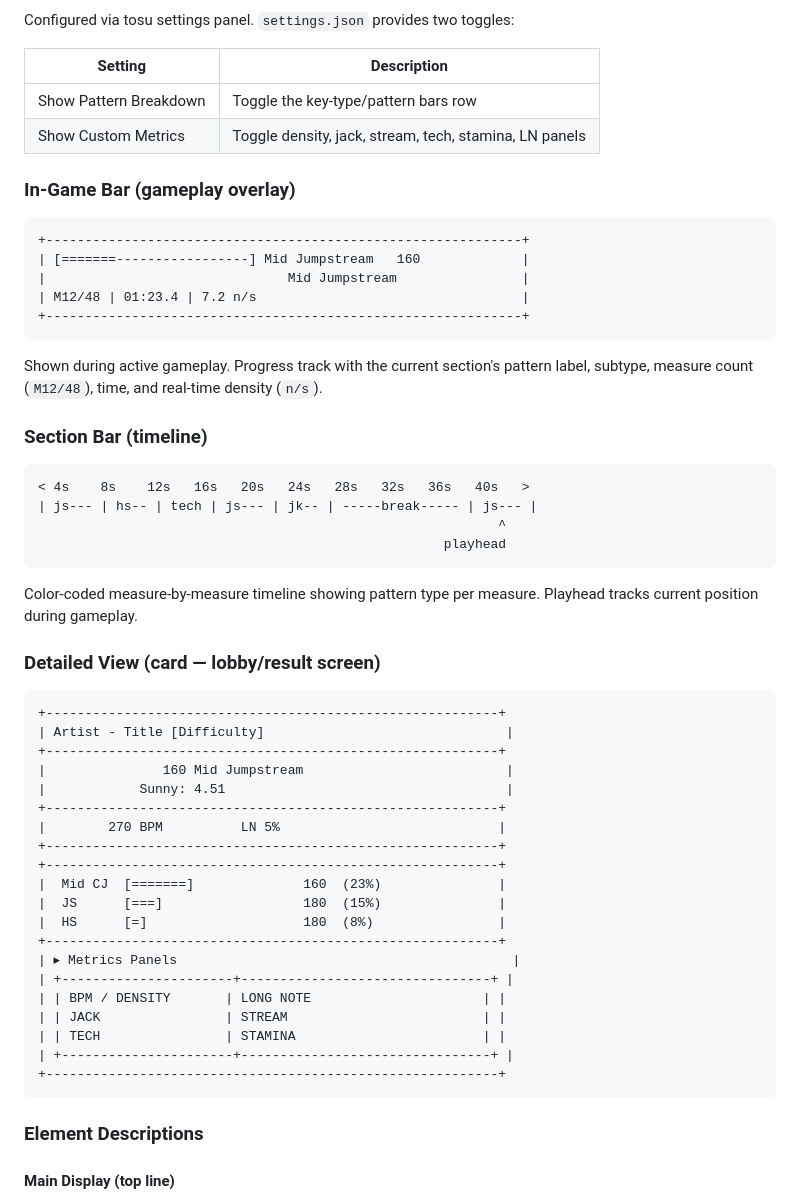
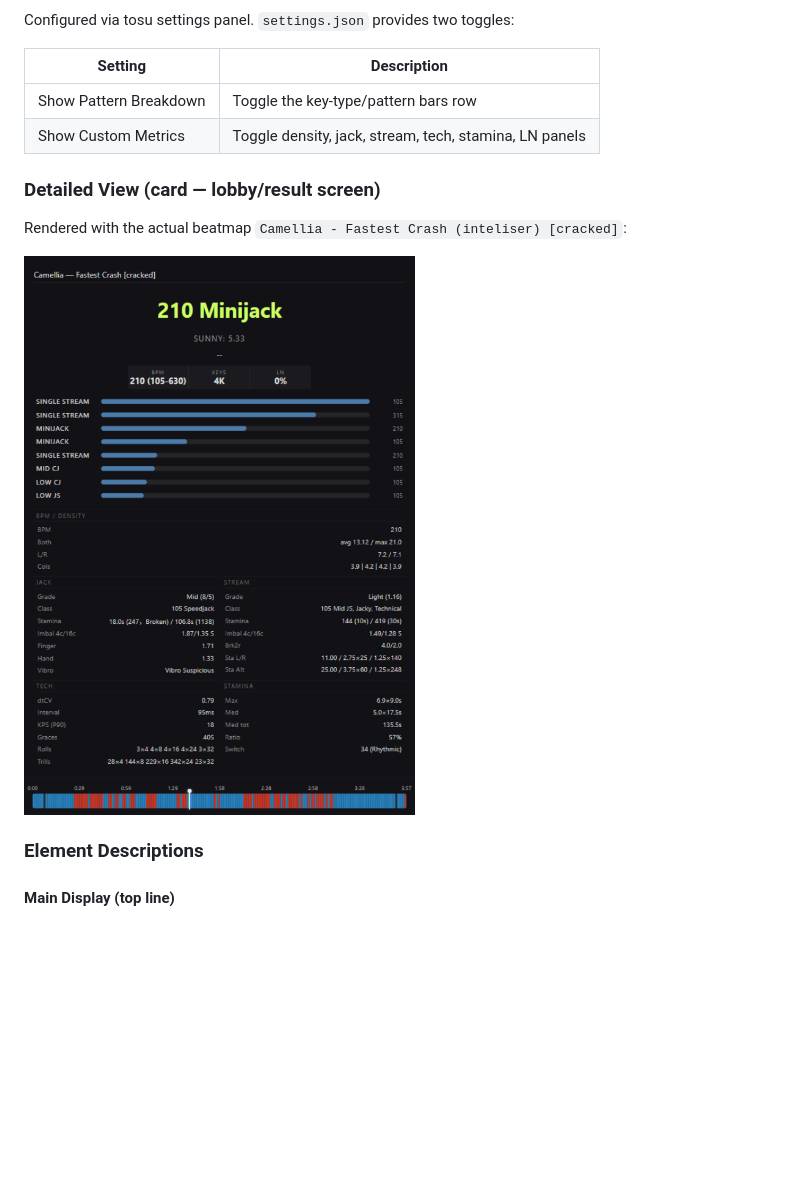
Before and after one commit to AkutaZehy/osumania_estimator, a Markdown page: README.md, the part around the change. Rendered like a GitHub page; pictures changed too: docs/screenshot-card.png (added); blank space fills up the shorter version.

Commit message:
docs(readme): replace ASCII interface diagrams with a real screenshot
The Detailed View card is rendered from the actual beatmap Camellia - Fastest Crash (inteliser) [cracked]. The gameplay-state sections (in-game bar, section bar) are removed; the card state is kept.

````diff
--- a/README.md
+++ b/README.md
@@ -19,53 +19,11 @@ Configured via tosu settings panel. `settings.json` provides two toggles:
 | Show Pattern Breakdown | Toggle the key-type/pattern bars row              |
 | Show Custom Metrics    | Toggle density, jack, stream, tech, stamina, LN panels  |
 
-### In-Game Bar (gameplay overlay)
-
-```
-+-------------------------------------------------------------+
-| [=======-----------------] Mid Jumpstream   160             |
-|                               Mid Jumpstream                |
-| M12/48 | 01:23.4 | 7.2 n/s                                  |
-+-------------------------------------------------------------+
-```
-
-Shown during active gameplay. Progress track with the current section's pattern label, subtype, measure count (`M12/48`), time, and real-time density (`n/s`).
-
-### Section Bar (timeline)
-
-```
-< 4s    8s    12s   16s   20s   24s   28s   32s   36s   40s   >
-| js--- | hs-- | tech | js--- | jk-- | -----break----- | js--- |
-                                                           ^
-                                                    playhead
-```
-
-Color-coded measure-by-measure timeline showing pattern type per measure. Playhead tracks current position during gameplay.
-
 ### Detailed View (card — lobby/result screen)
 
-```
-+----------------------------------------------------------+
-| Artist - Title [Difficulty]                               |
-+----------------------------------------------------------+
-|               160 Mid Jumpstream                          |
-|            Sunny: 4.51                                    |
-+----------------------------------------------------------+
-|        270 BPM          LN 5%                            |
-+----------------------------------------------------------+
-+----------------------------------------------------------+
-|  Mid CJ  [=======]              160  (23%)               |
-|  JS      [===]                  180  (15%)               |
-|  HS      [=]                    180  (8%)                |
-+----------------------------------------------------------+
-| ▸ Metrics Panels                                           |
-| +----------------------+--------------------------------+ |
-| | BPM / DENSITY       | LONG NOTE                      | |
-| | JACK                | STREAM                         | |
-| | TECH                | STAMINA                        | |
-| +----------------------+--------------------------------+ |
-+----------------------------------------------------------+
-```
+Rendered with the actual beatmap `Camellia - Fastest Crash (inteliser) [cracked]`:
+
+![Detailed view card — headline 210 Minijack, Sunny 5.33, pattern bars and metric panels](docs/screenshot-card.png)
 
 ### Element Descriptions
 
````
